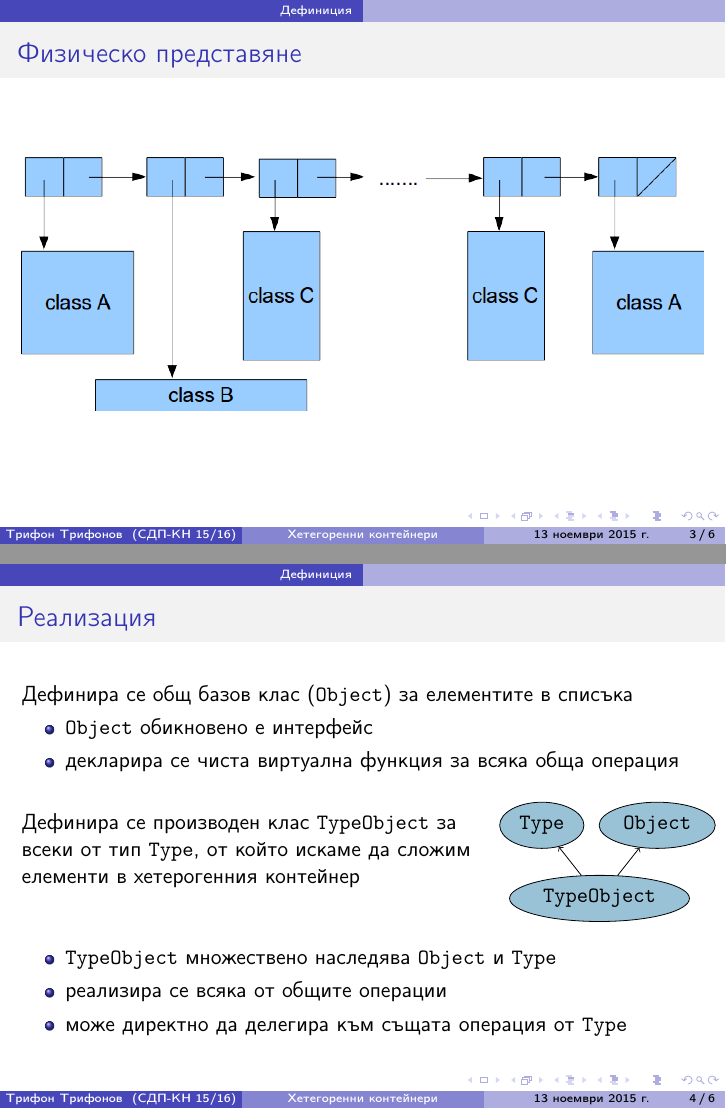
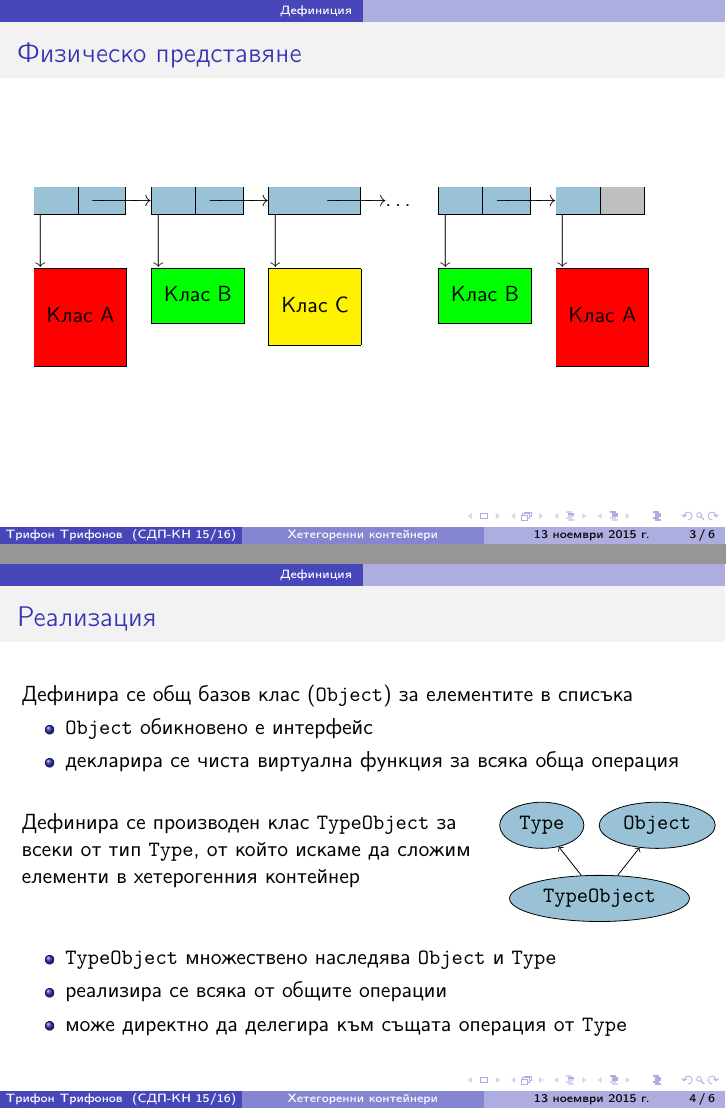
Before and after one commit to triffon/sdp-slides, LaTeX slides (polylist.tex, which reads sdp.sty): pages 3 and 4 of 8, joined at a grey line. Compiled offline with pdfLaTeX.

Commit message:
Прерисуване на иаграмата за хетерогенни списъци с таблици.

```diff
--- a/polylist.tex
+++ b/polylist.tex
@@ -35,7 +35,15 @@
 
 \begin{frame}
   \frametitle{Физическо представяне}
-  \includegraphics[width=\textwidth]{images/polylist_example.png}
+  \newcommand{\pha}{\hspace{2ex}}
+  \newcommand{\classA}{\cbox{red}{\mystrut(2.5em,2em)Клас A}}
+  \newcommand{\classB}{\cbox{green}{\mystrut(1.5em,1em)Клас B}}
+  \newcommand{\classC}{\cbox{yellow}{\mystrut(2em,1.5em)Клас C}}
+  \begin{tabular}{*6l}
+    \nextcell\pha&\nextcell\pha&\nextcell\pha&\ldots&\nextcell\pha&\nilcell\pha\\
+    \bda&\bda&\bda&&\bda&\bda\\[-9pt]
+    \classA&\classB&\classC&&\classB&\classA
+  \end{tabular}
 \end{frame}
 
 \begin{frame}
--- a/sdp.sty
+++ b/sdp.sty
@@ -113,6 +113,9 @@
 % голяма стрелка нагоре (указател)
 \newcommand{\bua}{\bigg\uparrow}
 
+% голяма стрелка надолу (указател)
+\newcommand{\bda}{\bigg\downarrow}
+
 % непроходимо квадратче
 \newcommand{\noway}{$\bigotimes$}
 
@@ -121,3 +124,9 @@
 
 % пореден гребен на вълната
 \newcommand{\wave}[1]{\alt<#1->{#1}\empty}
+
+% разпъвач
+\def\mystrut(#1,#2){\vrule height #1 depth #2 width 0pt}
+
+% цветна клетка
+\newcommand{\cbox}[2]{\begin{tabular}[t]{|c|}\hline \rowcolor{#1} #2 \\\hline\end{tabular}}
```
Also changed, not shown: images/polylist_example.png (deleted).
